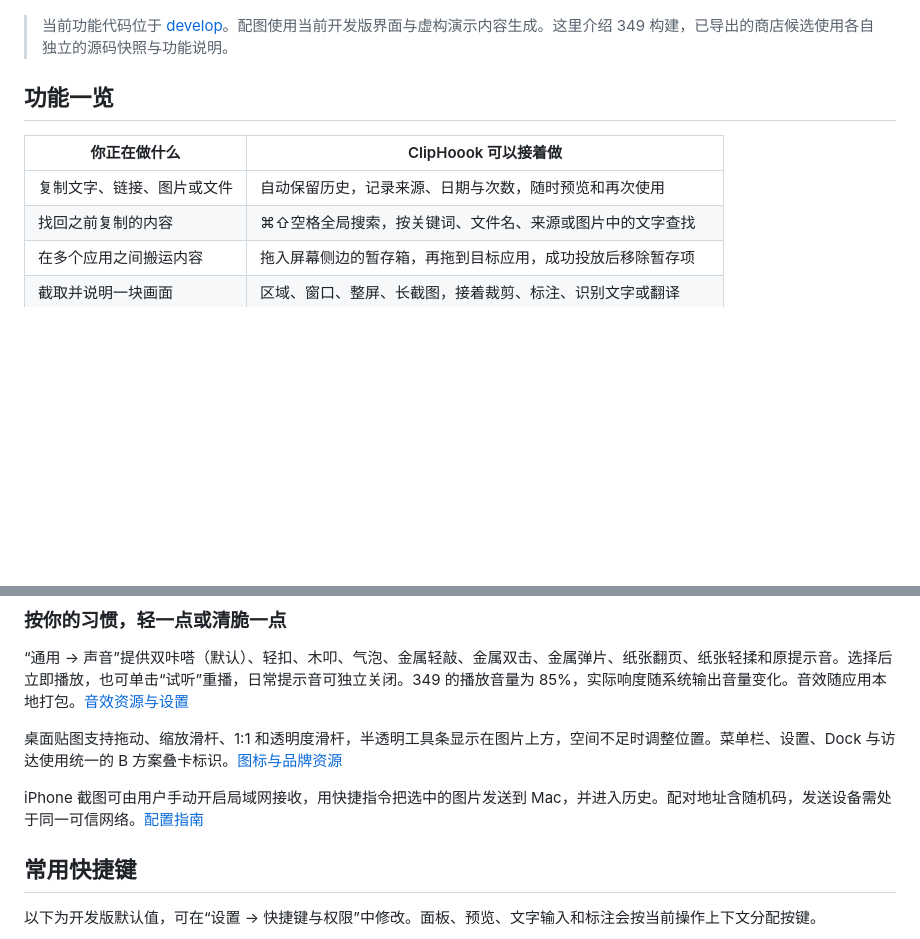
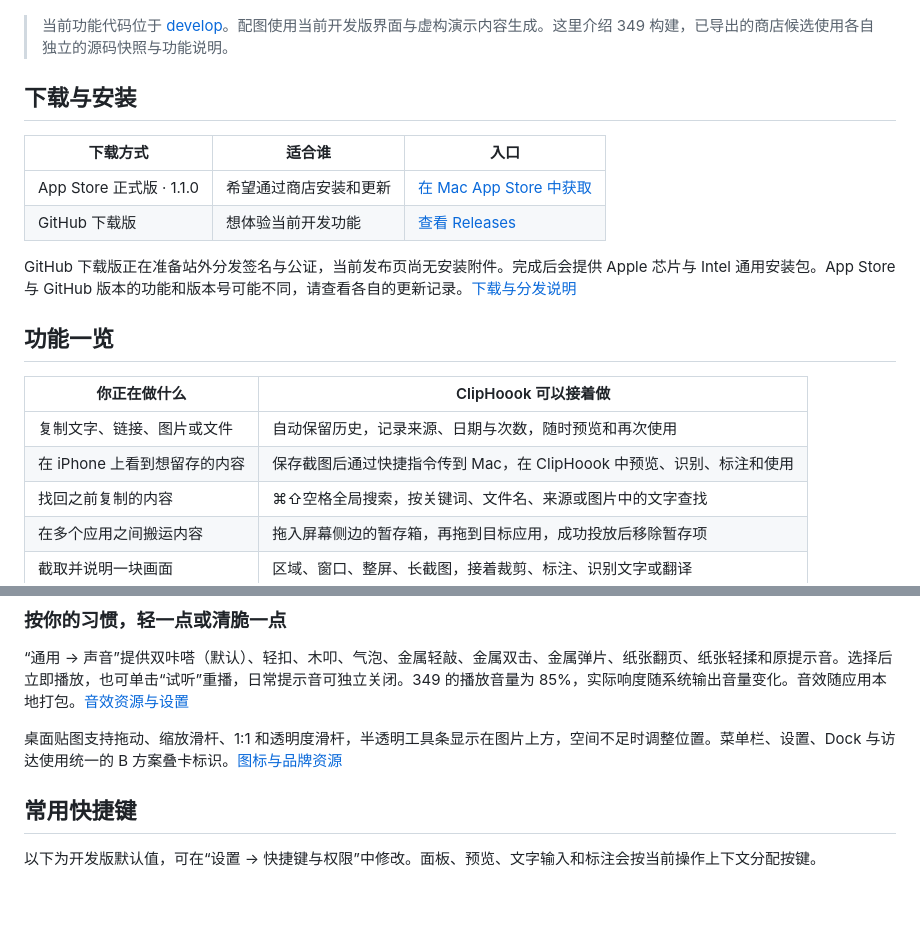
Before and after one commit to rzllovezwl/shitie-mac, a Markdown page: README.md, 2 parts joined by grey strips. GitHub-like rendering; blank space fills up the shorter version.

```diff
--- a/README.md
+++ b/README.md
@@ -14,11 +14,21 @@
 
 > 当前功能代码位于 [develop](https://github.com/rzllovezwl/shitie-mac/tree/develop)。配图使用当前开发版界面与虚构演示内容生成。这里介绍 349 构建，已导出的商店候选使用各自独立的源码快照与功能说明。
 
+## 下载与安装
+
+| 下载方式 | 适合谁 | 入口 |
+| --- | --- | --- |
+| App Store 正式版 · 1.1.0 | 希望通过商店安装和更新 | [在 Mac App Store 中获取](https://apps.apple.com/cn/app/id6823468334) |
+| GitHub 下载版 | 想体验当前开发功能 | [查看 Releases](https://github.com/rzllovezwl/shitie-mac/releases) |
+
+GitHub 下载版正在准备站外分发签名与公证，当前发布页尚无安装附件。完成后会提供 Apple 芯片与 Intel 通用安装包。App Store 与 GitHub 版本的功能和版本号可能不同，请查看各自的更新记录。[下载与分发说明](https://github.com/rzllovezwl/shitie-mac/blob/develop/docs/Downloads.md)
+
 ## 功能一览
 
 | 你正在做什么 | ClipHoook 可以接着做 |
 | --- | --- |
 | 复制文字、链接、图片或文件 | 自动保留历史，记录来源、日期与次数，随时预览和再次使用 |
+| 在 iPhone 上看到想留存的内容 | 保存截图后通过快捷指令传到 Mac，在 ClipHoook 中预览、识别、标注和使用 |
 | 找回之前复制的内容 | ⌘⇧空格全局搜索，按关键词、文件名、来源或图片中的文字查找 |
 | 在多个应用之间搬运内容 | 拖入屏幕侧边的暂存箱，再拖到目标应用，成功投放后移除暂存项 |
 | 截取并说明一块画面 | 区域、窗口、整屏、长截图，接着裁剪、标注、识别文字或翻译 |
@@ -69,8 +95,6 @@
 “通用 → 声音”提供双咔嗒（默认）、轻扣、木叩、气泡、金属轻敲、金属双击、金属弹片、纸张翻页、纸张轻揉和原提示音。选择后立即播放，也可单击“试听”重播，日常提示音可独立关闭。349 的播放音量为 85%，实际响度随系统输出音量变化。音效随应用本地打包。[音效资源与设置](https://github.com/rzllovezwl/shitie-mac/blob/develop/docs/CopySounds.md)
 
 桌面贴图支持拖动、缩放滑杆、1∶1 和透明度滑杆，半透明工具条显示在图片上方，空间不足时调整位置。菜单栏、设置、Dock 与访达使用统一的 B 方案叠卡标识。[图标与品牌资源](https://github.com/rzllovezwl/shitie-mac/blob/develop/docs/Branding/B-325/README.md)
-
-iPhone 截图可由用户手动开启局域网接收，用快捷指令把选中的图片发送到 Mac，并进入历史。配对地址含随机码，发送设备需处于同一可信网络。[配置指南](https://github.com/rzllovezwl/shitie-mac/blob/develop/docs/iPhoneScreenshots.md)
 
 ## 常用快捷键
 
```
Also changed, not shown: other parts of README.md (+17 -1 lines), docs/images/README.md (+5 -3 lines), docs/images/iphone-setup.jpg (added), docs/images/iphone-transfer.jpg (added).
